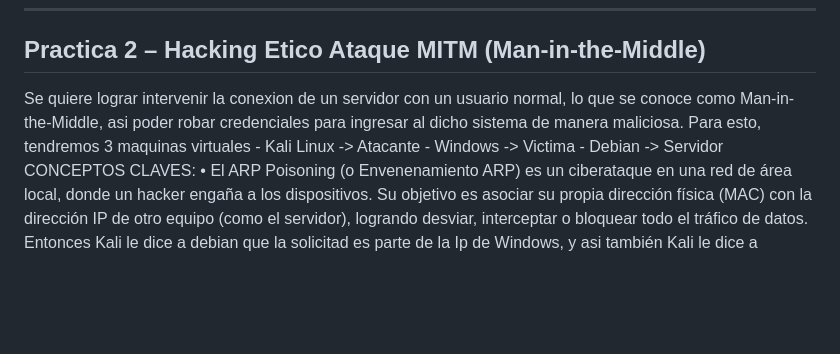
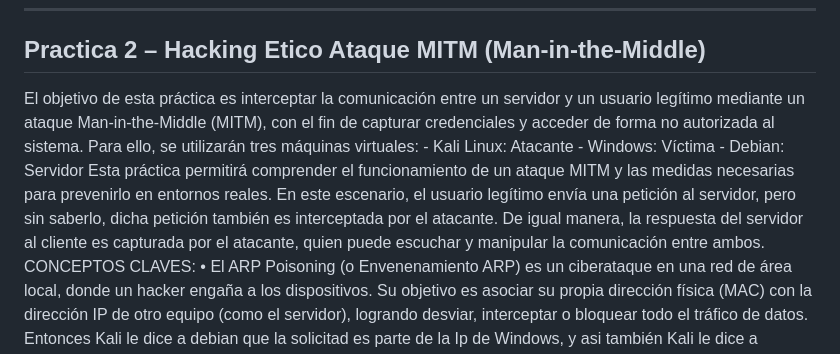
Before and after one commit to VillaAlexTor/MITM_example, a Markdown page: readme.md, the part around the change. Drawn GitHub-style; blank space fills up the shorter version.

Commit message:
Introduccion final

```diff
--- a/readme.md
+++ b/readme.md
@@ -1,10 +1,11 @@
 -----------------------------------------------------------
 Practica 2 – Hacking Etico Ataque MITM (Man-in-the-Middle)
 -----------------------------------------------------------
-Se quiere lograr intervenir la conexion de un servidor con un usuario normal, lo que se conoce como Man-in-the-Middle, asi poder robar credenciales para ingresar al dicho sistema de manera maliciosa. Para esto, tendremos 3 maquinas virtuales
-    - Kali Linux -> Atacante
-    - Windows -> Victima
-    - Debian -> Servidor
+El objetivo de esta práctica es interceptar la comunicación entre un servidor y un usuario legítimo mediante un ataque Man-in-the-Middle (MITM), con el fin de capturar credenciales y acceder de forma no autorizada al sistema. Para ello, se utilizarán tres máquinas virtuales:
+    - Kali Linux: Atacante
+    - Windows: Víctima
+    - Debian: Servidor
+Esta práctica permitirá comprender el funcionamiento de un ataque MITM y las medidas necesarias para prevenirlo en entornos reales. En este escenario, el usuario legítimo envía una petición al servidor, pero sin saberlo, dicha petición también es interceptada por el atacante. De igual manera, la respuesta del servidor al cliente es capturada por el atacante, quien puede escuchar y manipular la comunicación entre ambos.
 CONCEPTOS CLAVES:
 • El ARP Poisoning (o Envenenamiento ARP) es un ciberataque en una red de área local, donde un hacker engaña a los dispositivos. Su objetivo es asociar su propia dirección física (MAC) con la dirección IP de otro equipo (como el servidor), logrando desviar, interceptar o bloquear todo el tráfico de datos. Entonces Kali le dice a debian que la solicitad es parte de la Ip de Windows, y asi también Kali le dice a Windows que es respuesta es de la ip del servidor.
 • Flask es un micro-framework web de código abierto escrito en Python. Es ligero y minimalista, que nos ayuda a construir una aplicacion web.
```
